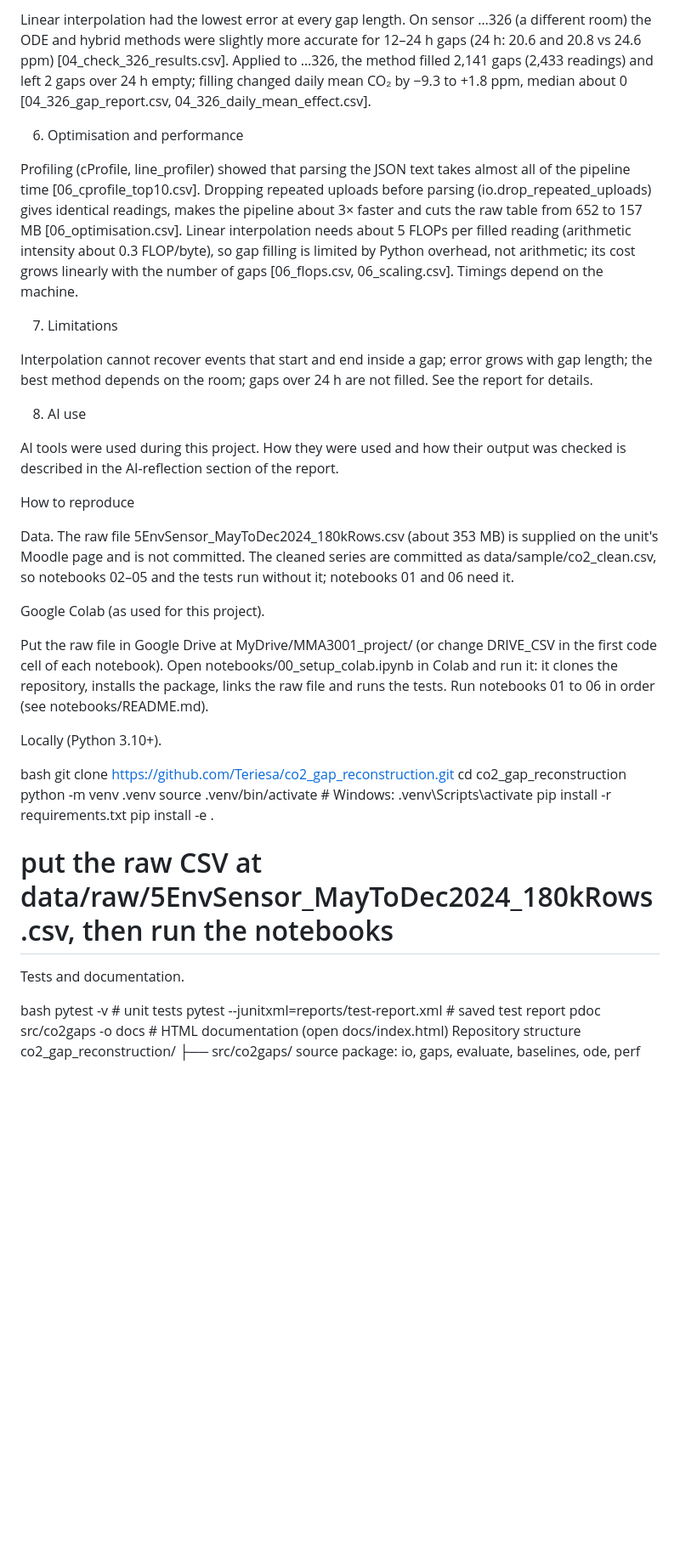
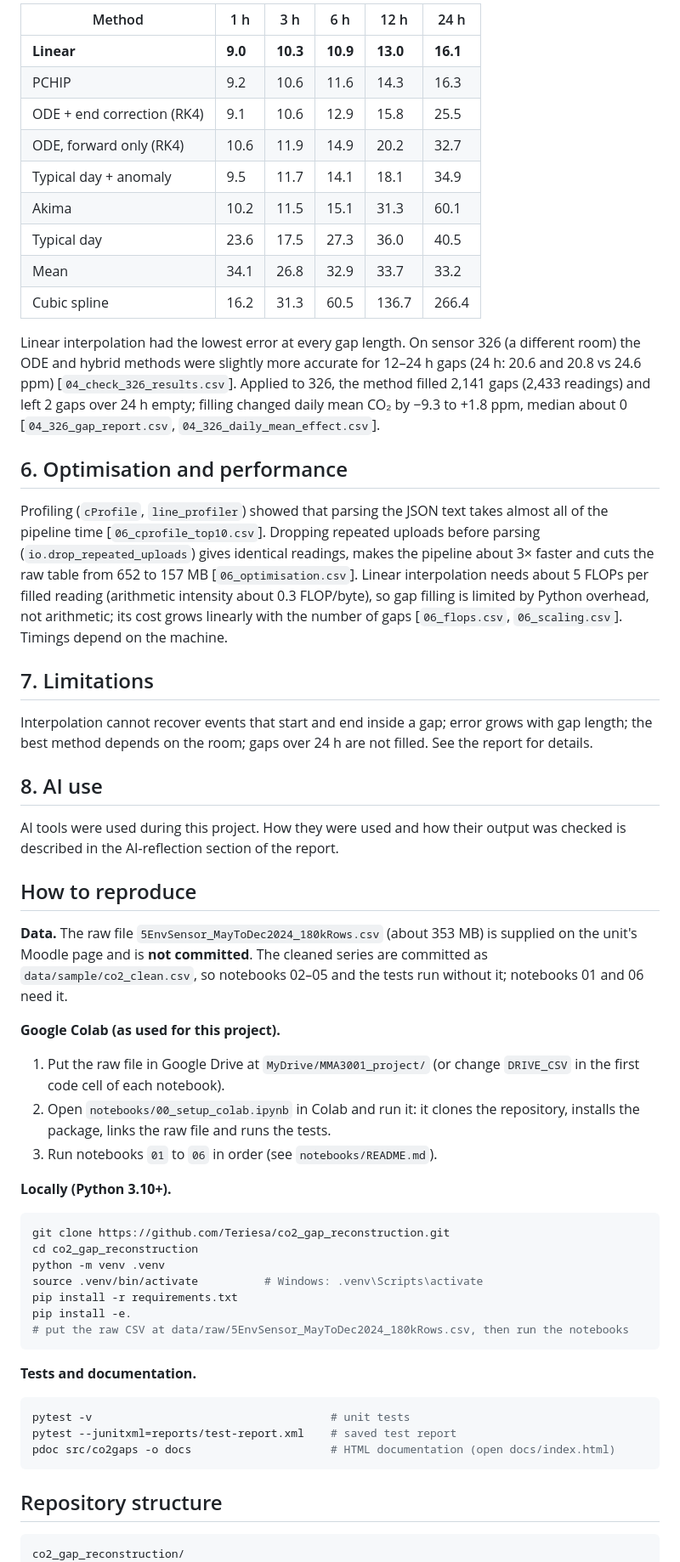
Before and after one commit to Teriesa/co2_gap_reconstruction, a Markdown page: README.md, the part around one of its changes. Shown at 85% size. GitHub-like rendering; blank space fills up the shorter version.

```diff
--- a/README.md
+++ b/README.md
@@ -58,46 +68,82 @@ Cubic spline	16.2	31.3	60.5	136.7	266.4
 
-Linear interpolation had the lowest error at every gap length. On sensor …326 (a different room) the ODE and hybrid methods were slightly more accurate for 12–24 h gaps (24 h: 20.6 and 20.8 vs 24.6 ppm) [04_check_326_results.csv]. Applied to …326, the method filled 2,141 gaps (2,433 readings) and left 2 gaps over 24 h empty; filling changed daily mean CO₂ by −9.3 to +1.8 ppm, median about 0 [04_326_gap_report.csv, 04_326_daily_mean_effect.csv].
+| Method | 1 h | 3 h | 6 h | 12 h | 24 h |
+| --- | --- | --- | --- | --- | --- |
+| **Linear** | **9.0** | **10.3** | **10.9** | **13.0** | **16.1** |
+| PCHIP | 9.2 | 10.6 | 11.6 | 14.3 | 16.3 |
+| ODE + end correction (RK4) | 9.1 | 10.6 | 12.9 | 15.8 | 25.5 |
+| ODE, forward only (RK4) | 10.6 | 11.9 | 14.9 | 20.2 | 32.7 |
+| Typical day + anomaly | 9.5 | 11.7 | 14.1 | 18.1 | 34.9 |
+| Akima | 10.2 | 11.5 | 15.1 | 31.3 | 60.1 |
+| Typical day | 23.6 | 17.5 | 27.3 | 36.0 | 40.5 |
+| Mean | 34.1 | 26.8 | 32.9 | 33.7 | 33.2 |
+| Cubic spline | 16.2 | 31.3 | 60.5 | 136.7 | 266.4 |
 
-6. Optimisation and performance
+Linear interpolation had the lowest error at every gap length. On sensor 326 (a
+different room) the ODE and hybrid methods were slightly more accurate for 12–24 h gaps
+(24 h: 20.6 and 20.8 vs 24.6 ppm) [`04_check_326_results.csv`]. Applied to 326, the method filled
+2,141 gaps (2,433 readings) and left 2 gaps over 24 h empty; filling changed daily mean
+CO₂ by −9.3 to +1.8 ppm, median about 0 [`04_326_gap_report.csv`, `04_326_daily_mean_effect.csv`].
 
-Profiling (cProfile, line_profiler) showed that parsing the JSON text takes almost all of the pipeline time [06_cprofile_top10.csv]. Dropping repeated uploads before parsing (io.drop_repeated_uploads) gives identical readings, makes the pipeline about 3× faster and cuts the raw table from 652 to 157 MB [06_optimisation.csv]. Linear interpolation needs about 5 FLOPs per filled reading (arithmetic intensity about 0.3 FLOP/byte), so gap filling is limited by Python overhead, not arithmetic; its cost grows linearly with the number of gaps [06_flops.csv, 06_scaling.csv]. Timings depend on the machine.
+## 6. Optimisation and performance
 
-7. Limitations
+Profiling (`cProfile`, `line_profiler`) showed that parsing the JSON text takes almost
+all of the pipeline time [`06_cprofile_top10.csv`]. Dropping repeated uploads before
+parsing (`io.drop_repeated_uploads`) gives identical readings, makes the pipeline about
+3× faster and cuts the raw table from 652 to 157 MB [`06_optimisation.csv`]. Linear
+interpolation needs about 5 FLOPs per filled reading (arithmetic intensity about
+0.3 FLOP/byte), so gap filling is limited by Python overhead, not arithmetic; its cost
+grows linearly with the number of gaps [`06_flops.csv`, `06_scaling.csv`]. Timings depend
+on the machine.
 
-Interpolation cannot recover events that start and end inside a gap; error grows with gap length; the best method depends on the room; gaps over 24 h are not filled. See the report for details.
+## 7. Limitations
 
-8. AI use
+Interpolation cannot recover events that start and end inside a gap; error grows with gap
+length; the best method depends on the room; gaps over 24 h are not filled. See the
+report for details.
 
-AI tools were used during this project. How they were used and how their output was checked is described in the AI-reflection section of the report.
+## 8. AI use
 
-How to reproduce
+AI tools were used during this project. How they were used and how their output was
+checked is described in the AI-reflection section of the report.
 
-Data. The raw file 5EnvSensor_MayToDec2024_180kRows.csv (about 353 MB) is supplied on the unit's Moodle page and is not committed. The cleaned series are committed as data/sample/co2_clean.csv, so notebooks 02–05 and the tests run without it; notebooks 01 and 06 need it.
+## How to reproduce
 
-Google Colab (as used for this project).
+**Data.** The raw file `5EnvSensor_MayToDec2024_180kRows.csv` (about 353 MB) is supplied on
+the unit's Moodle page and is **not committed**. The cleaned series are committed as
+`data/sample/co2_clean.csv`, so notebooks 02–05 and the tests run without it; notebooks
+01 and 06 need it.
 
-Put the raw file in Google Drive at MyDrive/MMA3001_project/ (or change DRIVE_CSV in the first code cell of each notebook).
-Open notebooks/00_setup_colab.ipynb in Colab and run it: it clones the repository, installs the package, links the raw file and runs the tests.
-Run notebooks 01 to 06 in order (see notebooks/README.md).
+**Google Colab (as used for this project).**
 
-Locally (Python 3.10+).
+1. Put the raw file in Google Drive at `MyDrive/MMA3001_project/` (or change `DRIVE_CSV`
+   in the first code cell of each notebook).
+2. Open `notebooks/00_setup_colab.ipynb` in Colab and run it: it clones the repository,
+   installs the package, links the raw file and runs the tests.
+3. Run notebooks `01` to `06` in order (see `notebooks/README.md`).
 
-bash
+**Locally (Python 3.10+).**
+
+~~~bash
 git clone https://github.com/Teriesa/co2_gap_reconstruction.git
 cd co2_gap_reconstruction
 python -m venv .venv
 source .venv/bin/activate          # Windows: .venv\Scripts\activate
 pip install -r requirements.txt
-pip install -e .
+pip install -e.
 # put the raw CSV at data/raw/5EnvSensor_MayToDec2024_180kRows.csv, then run the notebooks
+~~~
 
-Tests and documentation.
+**Tests and documentation.**
 
-bash
+~~~bash
 pytest -v                                    # unit tests
 pytest --junitxml=reports/test-report.xml    # saved test report
 pdoc src/co2gaps -o docs                     # HTML documentation (open docs/index.html)
-Repository structure
+~~~
+
+## Repository structure
+
+~~~
 co2_gap_reconstruction/
 ├── src/co2gaps/     source package: io, gaps, evaluate, baselines, ode, perf
 ├── notebooks/       analysis notebooks 00–06, run in order
```
Also changed, not shown: other parts of README.md (+53 -40 lines).
